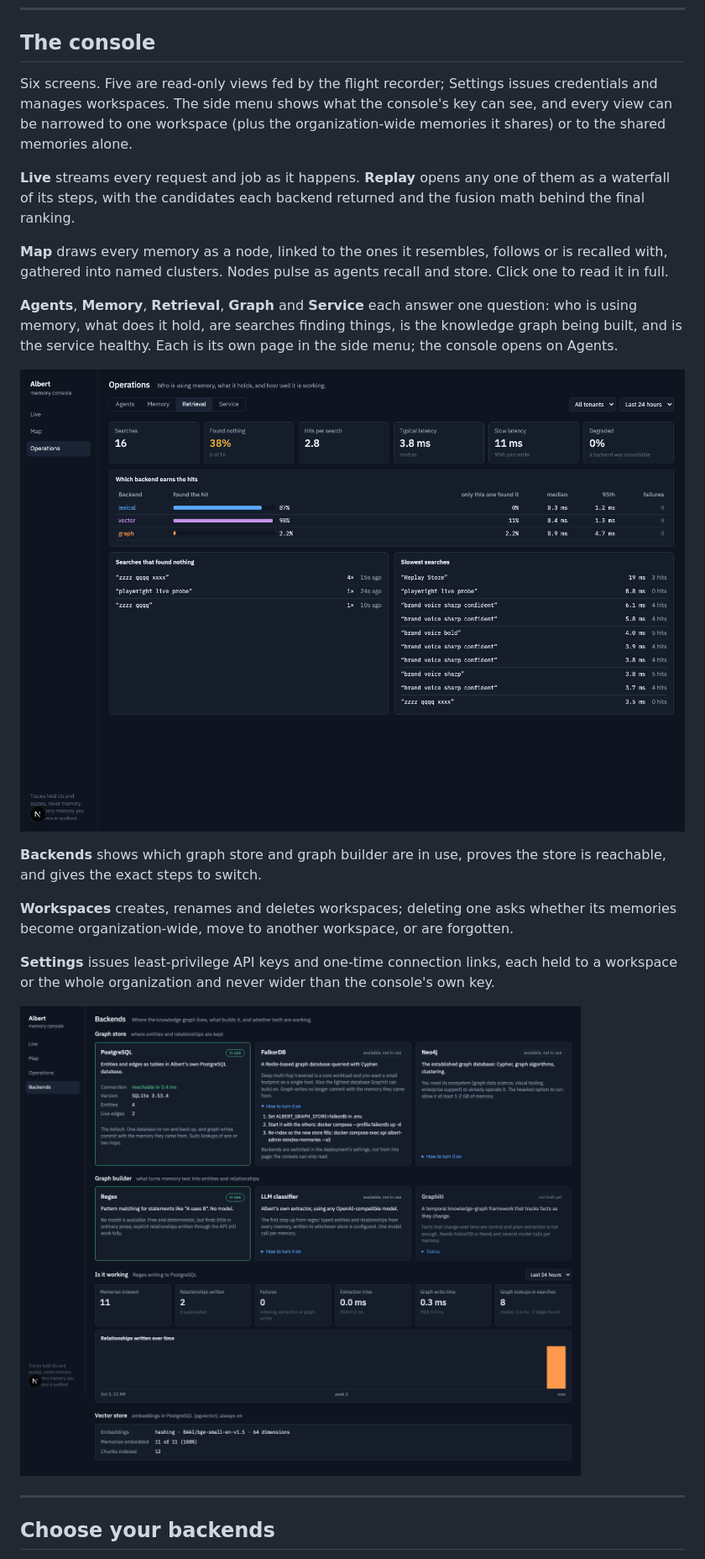
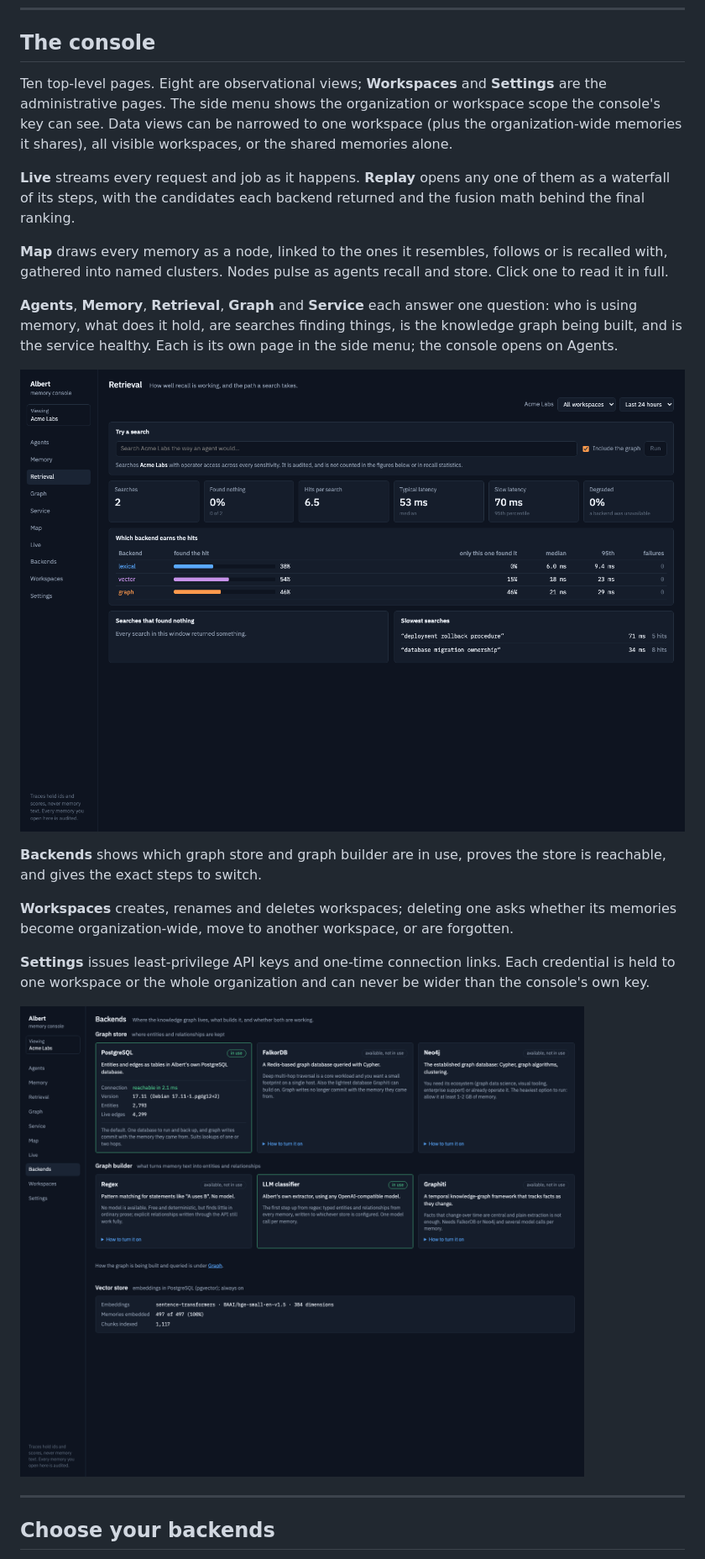
Before and after one commit to JIGGAI/albert, a Markdown page: README.md, the part around one of its changes. Shown at 84% size. GitHub-like rendering; pictures changed too: docs/images/console-backends.png, docs/images/console-operations.png (deleted), docs/images/console-retrieval.png (added).

Commit message:
docs: refresh console README and screenshots

```diff
--- a/README.md
+++ b/README.md
@@ -336,10 +336,11 @@ docs/                 guides (see below)
 
 ## The console
 
-Six screens. Five are read-only views fed by the flight recorder; Settings
-issues credentials and manages workspaces. The side menu shows what the
-console's key can see, and every view can be narrowed to one workspace (plus
-the organization-wide memories it shares) or to the shared memories alone.
+Ten top-level pages. Eight are observational views; **Workspaces** and
+**Settings** are the administrative pages. The side menu shows the organization
+or workspace scope the console's key can see. Data views can be narrowed to one
+workspace (plus the organization-wide memories it shares), all visible
+workspaces, or the shared memories alone.
 
 **Live** streams every request and job as it happens. **Replay** opens any one
 of them as a waterfall of its steps, with the candidates each backend returned
@@ -354,7 +355,7 @@ question: who is using memory, what does it hold, are searches finding things,
 is the knowledge graph being built, and is the service healthy. Each is its own
 page in the side menu; the console opens on Agents.
 
-![Retrieval quality: which backend earns the hits, which searches found nothing](docs/images/console-operations.png)
+![Retrieval quality: run an operator search, compare backend contribution and inspect misses and latency](docs/images/console-retrieval.png)
 
 **Backends** shows which graph store and graph builder are in use, proves the
 store is reachable, and gives the exact steps to switch.
@@ -363,8 +364,9 @@ store is reachable, and gives the exact steps to switch.
 its memories become organization-wide, move to another workspace, or are
 forgotten.
 
-**Settings** issues least-privilege API keys and one-time connection links, each held to a workspace or the whole
-organization and never wider than the console's own key.
+**Settings** issues least-privilege API keys and one-time connection links. Each
+credential is held to one workspace or the whole organization and can never be
+wider than the console's own key.
 
 ![Backends: stores and builders with live status and how to turn each on](docs/images/console-backends.png)
 
```
Also changed, not shown: other parts of README.md (+1 -1 lines), docs/images/console-map.png.
